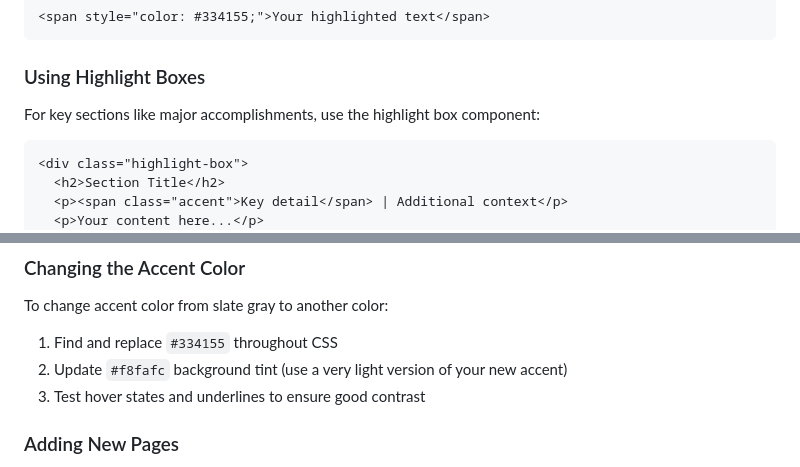
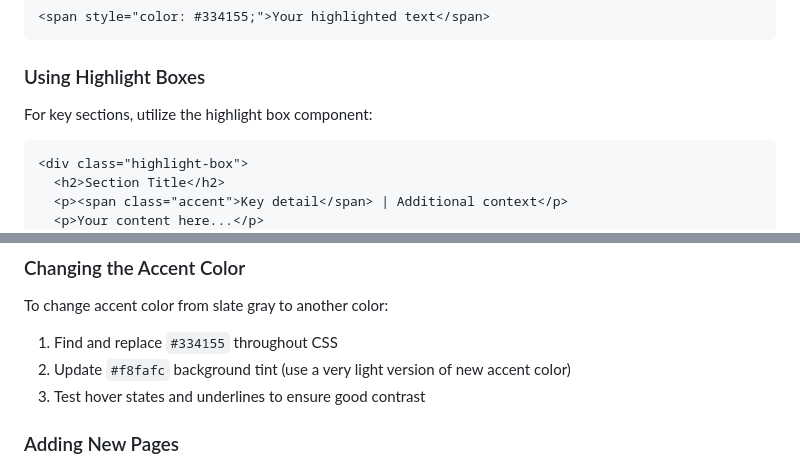
Before and after one commit to kgunette/kgunette.github.io, a Markdown page: README.md, 2 parts joined by grey strips. GitHub-like rendering.

Commit message:
Update README.md
update minor typos

````diff
--- a/README.md
+++ b/README.md
@@ -31,7 +31,7 @@ Or inline:
 ```
 
 ### Using Highlight Boxes
-For key sections like major accomplishments, use the highlight box component:
+For key sections, utilize the highlight box component:
 
 ```html
 <div class="highlight-box">
@@ -105,7 +105,7 @@ Modern browsers (Chrome, Firefox, Safari, Edge) - last 2 versions
 To change accent color from slate gray to another color:
 
 1. Find and replace `#334155` throughout CSS
-2. Update `#f8fafc` background tint (use a very light version of your new accent)
+2. Update `#f8fafc` background tint (use a very light version of new accent color)
 3. Test hover states and underlines to ensure good contrast
 
 ### Adding New Pages
````
